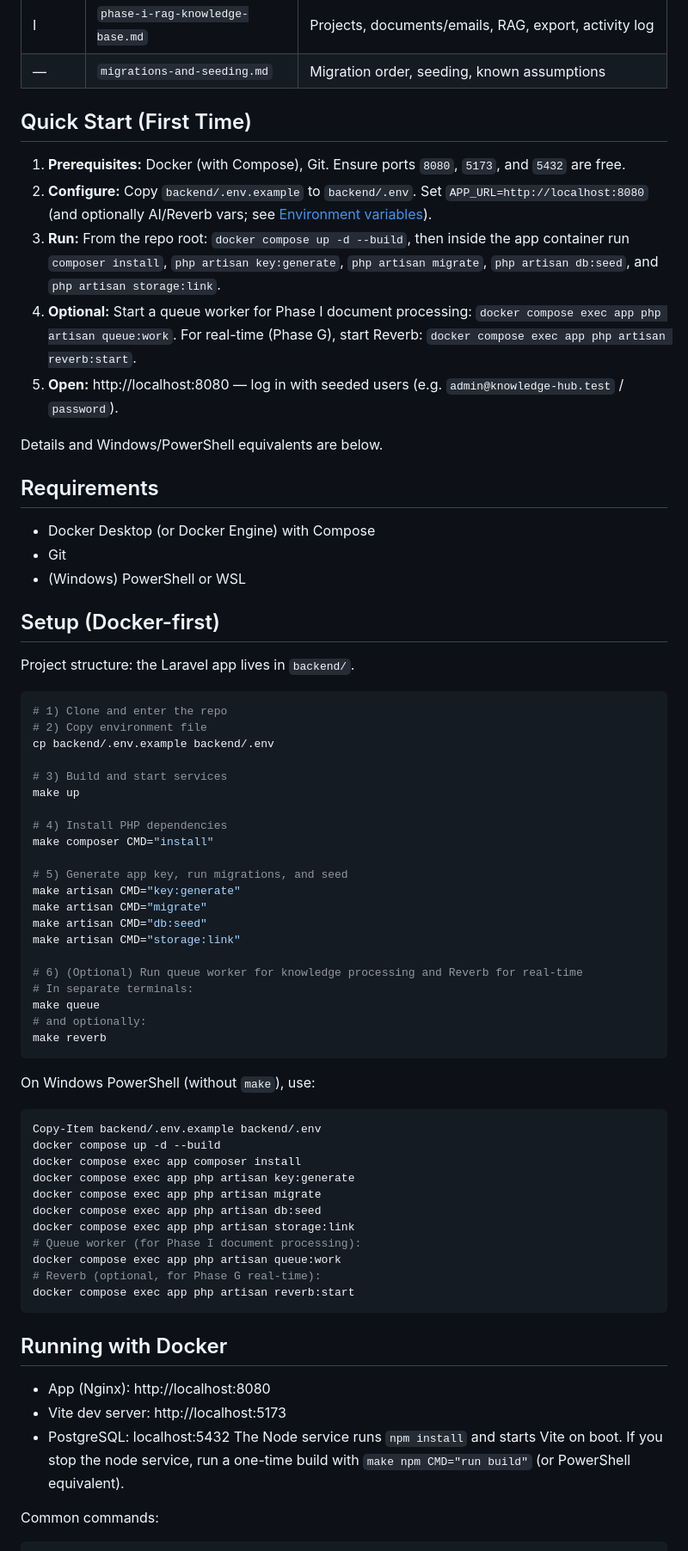
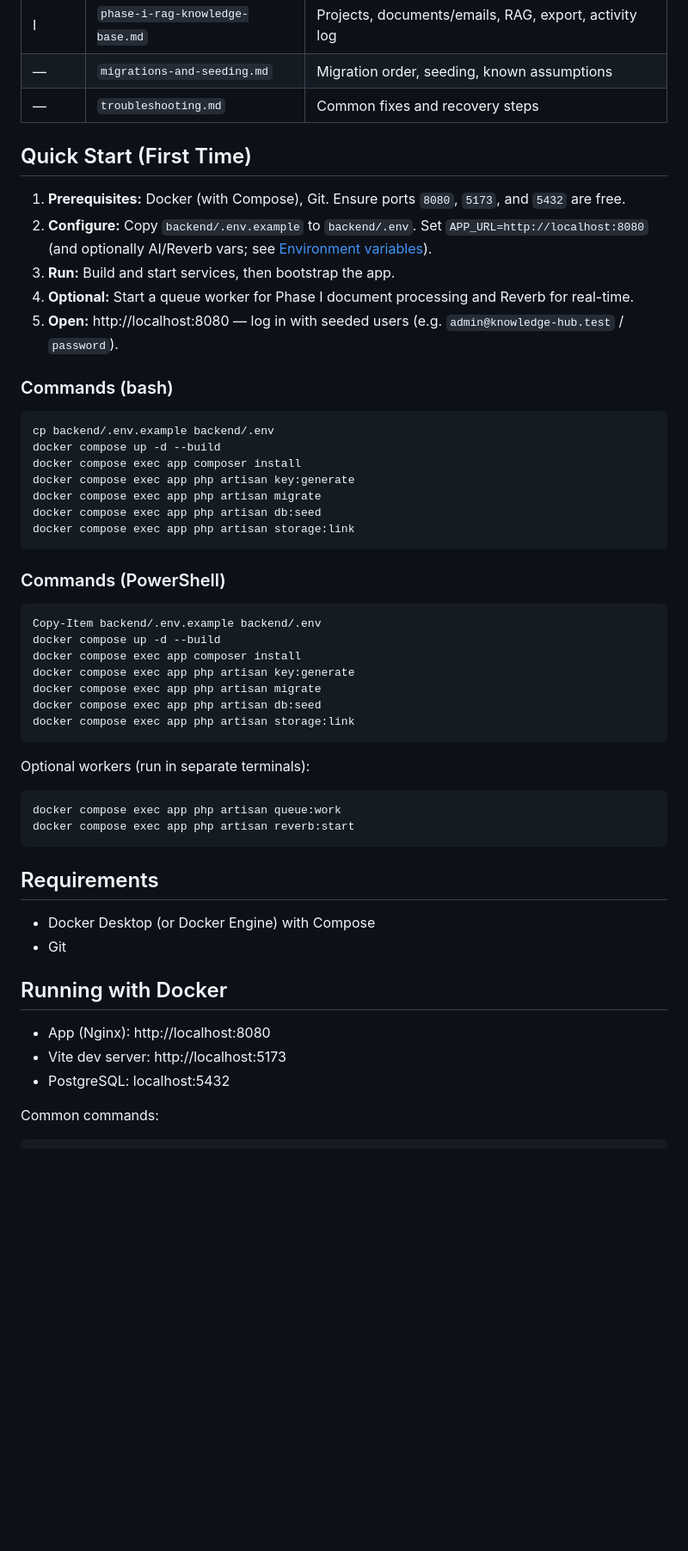
Before and after one commit to kameleon1808/Knowledge-Hub, a Markdown page: README.md, the part around one of its changes. Shown at 86% size. GitHub-like rendering; blank space fills up the shorter version.

Commit message:
docs: streamline README and add troubleshooting doc
Move fix-heavy content into docs/troubleshooting.md and keep README focused on project overview and first-run setup with docker compose.

````diff
--- a/README.md
+++ b/README.md
@@ -29,49 +29,28 @@ Each phase is documented in a single file (spec, user test plan, and dev notes m
 | H | `phase-h-ai-integration.md` | AI layer (OpenAI/Anthropic/Gemini), Generate AI Answer, audit |
 | I | `phase-i-rag-knowledge-base.md` | Projects, documents/emails, RAG, export, activity log |
 | — | `migrations-and-seeding.md` | Migration order, seeding, known assumptions |
+| — | `troubleshooting.md` | Common fixes and recovery steps |
 
 ## Quick Start (First Time)
 
 1. **Prerequisites:** Docker (with Compose), Git. Ensure ports `8080`, `5173`, and `5432` are free.
 2. **Configure:** Copy `backend/.env.example` to `backend/.env`. Set `APP_URL=http://localhost:8080` (and optionally AI/Reverb vars; see [Environment variables](#environment-variables)).
-3. **Run:** From the repo root: `docker compose up -d --build`, then inside the app container run `composer install`, `php artisan key:generate`, `php artisan migrate`, `php artisan db:seed`, and `php artisan storage:link`.
-4. **Optional:** Start a queue worker for Phase I document processing: `docker compose exec app php artisan queue:work`. For real-time (Phase G), start Reverb: `docker compose exec app php artisan reverb:start`.
+3. **Run:** Build and start services, then bootstrap the app.
+4. **Optional:** Start a queue worker for Phase I document processing and Reverb for real-time.
 5. **Open:** http://localhost:8080 — log in with seeded users (e.g. `admin@knowledge-hub.test` / `password`).
 
-Details and Windows/PowerShell equivalents are below.
+### Commands (bash)
+```bash
+cp backend/.env.example backend/.env
+docker compose up -d --build
+docker compose exec app composer install
+docker compose exec app php artisan key:generate
+docker compose exec app php artisan migrate
+docker compose exec app php artisan db:seed
+docker compose exec app php artisan storage:link
+```
 
-## Requirements
-- Docker Desktop (or Docker Engine) with Compose
-- Git
-- (Windows) PowerShell or WSL
-
-## Setup (Docker-first)
-Project structure: the Laravel app lives in `backend/`.
-
-```bash
-# 1) Clone and enter the repo
-# 2) Copy environment file
-cp backend/.env.example backend/.env
-
-# 3) Build and start services
-make up
-
-# 4) Install PHP dependencies
-make composer CMD="install"
-
-# 5) Generate app key, run migrations, and seed
-make artisan CMD="key:generate"
-make artisan CMD="migrate"
-make artisan CMD="db:seed"
-make artisan CMD="storage:link"
-
-# 6) (Optional) Run queue worker for knowledge processing and Reverb for real-time
-# In separate terminals:
-make queue
-# and optionally:
-make reverb
-```
-On Windows PowerShell (without `make`), use:
+### Commands (PowerShell)
 ```powershell
 Copy-Item backend/.env.example backend/.env
 docker compose up -d --build
@@ -80,17 +59,22 @@ docker compose exec app php artisan key:generate
 docker compose exec app php artisan migrate
 docker compose exec app php artisan db:seed
 docker compose exec app php artisan storage:link
-# Queue worker (for Phase I document processing):
+```
+
+Optional workers (run in separate terminals):
+```bash
 docker compose exec app php artisan queue:work
-# Reverb (optional, for Phase G real-time):
 docker compose exec app php artisan reverb:start
 ```
+
+## Requirements
+- Docker Desktop (or Docker Engine) with Compose
+- Git
 
 ## Running with Docker
 - App (Nginx): http://localhost:8080
 - Vite dev server: http://localhost:5173
 - PostgreSQL: localhost:5432
-The Node service runs `npm install` and starts Vite on boot. If you stop the node service, run a one-time build with `make npm CMD="run build"` (or PowerShell equivalent).
 
 Common commands:
 ```bash
````
Also changed, not shown: other parts of README.md (+4 -73 lines), docs/troubleshooting.md (added, +61 -0 lines).
